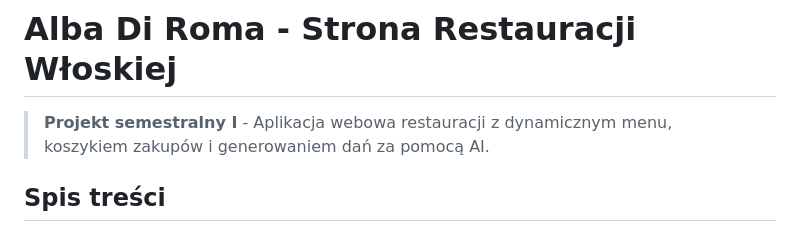
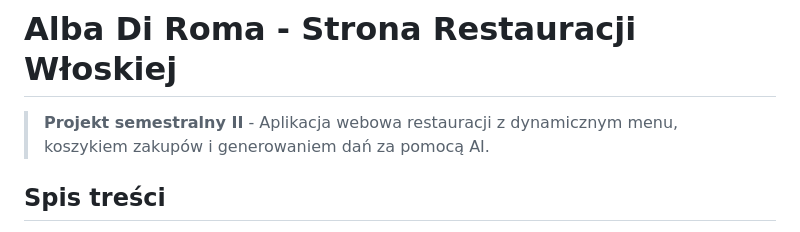
Before and after one commit to wwx33031/projekt_semestralny_1, a Markdown page: readme.md, the part around the change. GitHub-like rendering.

```diff
--- a/readme.md
+++ b/readme.md
@@ -1,6 +1,6 @@
 # Alba Di Roma - Strona Restauracji Włoskiej
 
-> **Projekt semestralny I** - Aplikacja webowa restauracji z dynamicznym menu, koszykiem zakupów i generowaniem dań za pomocą AI.
+> **Projekt semestralny II** - Aplikacja webowa restauracji z dynamicznym menu, koszykiem zakupów i generowaniem dań za pomocą AI.
 
 ## Spis treści
 
```
